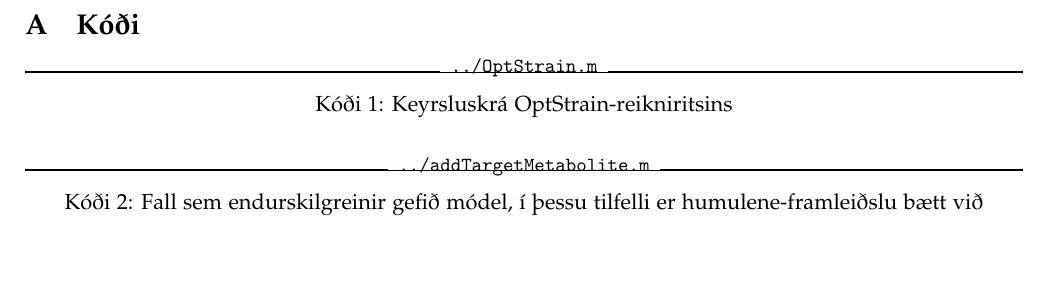
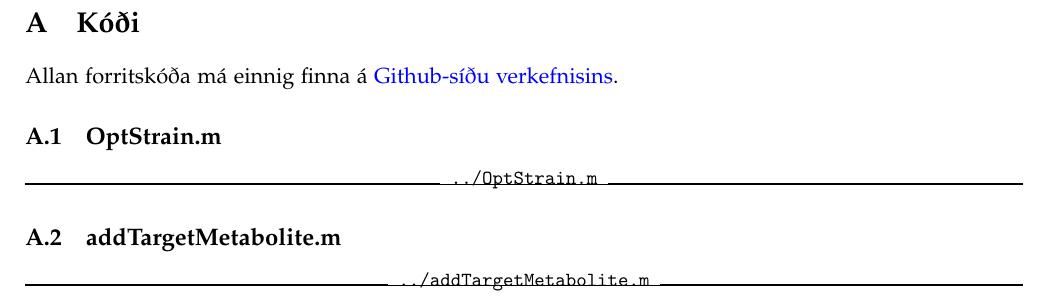
Before and after one commit to Ernir/optstrain, a LaTeX paper (reports/final-report.tex): part of page 5 of 5, cut so that both start at the same text, the shorter picture padded with empty space. Compiled offline with pdfLaTeX.

Commit message:
Code listings removed, introduction to methods finished

```diff
--- a/reports/final-report.tex
+++ b/reports/final-report.tex
@@ -146,16 +142,13 @@ Breyting frá upphaflegri forskrift: GDLS \cite{lun2009large} í stað OptKnock.
 \clearpage
 \appendix
 \section{Kóði}
-\begin{listing}[H]
-\caption{Keyrsluskrá OptStrain-reikniritsins}
+Allan forritskóða má einnig finna á \href{https://github.com/Ernir/optstrain}{Github-síðu verkefnisins}.
+\subsection{OptStrain.m}
 \label{code:OptStrain}
 \matlab{../OptStrain.m}
-\end{listing}
 
-\begin{listing}[H]
-\caption{Fall sem endurskilgreinir gefið módel, í þessu tilfelli er humulene-framleiðslu bætt við}
+\subsection{addTargetMetabolite.m}
 \label{code:addTargetMetabolite}
 \matlab{../addTargetMetabolite.m}
-\end{listing}
 
 \end{document}
```
Also changed, not shown: reports/final-report.tex (10 more changed lines).
